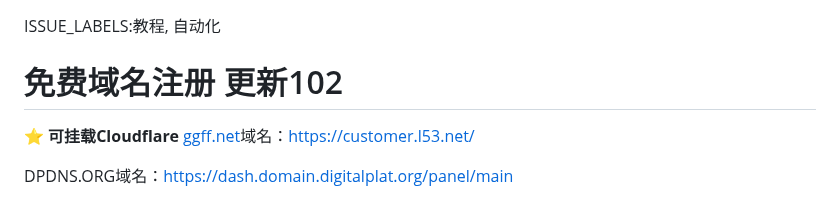
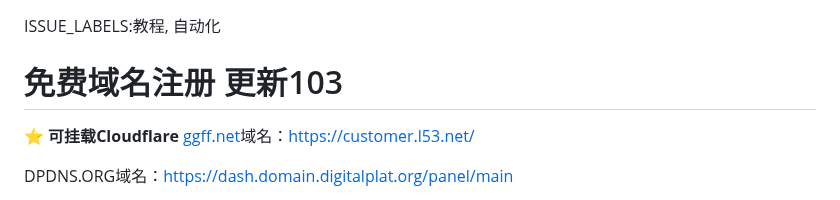
Before and after one commit to zcr07/zcr05.github.io, a Markdown page: issues/测试.md, the part around the change. Rendered like a GitHub page.

```diff
--- a/issues/测试.md
+++ b/issues/测试.md
@@ -1,5 +1,5 @@
 ISSUE_LABELS:教程, 自动化
-# 免费域名注册 更新102
+# 免费域名注册 更新103
 
 ⭐
 **可挂载Cloudflare**
```
